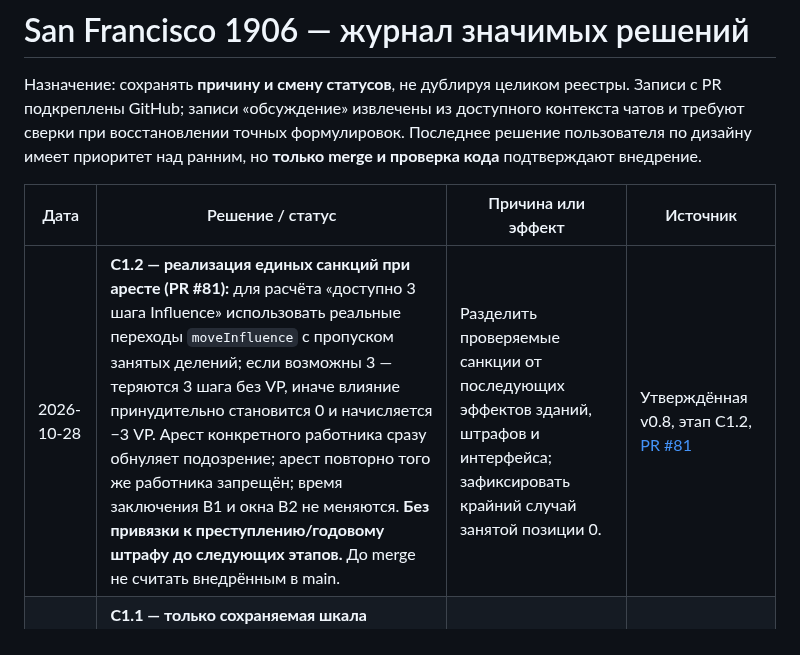
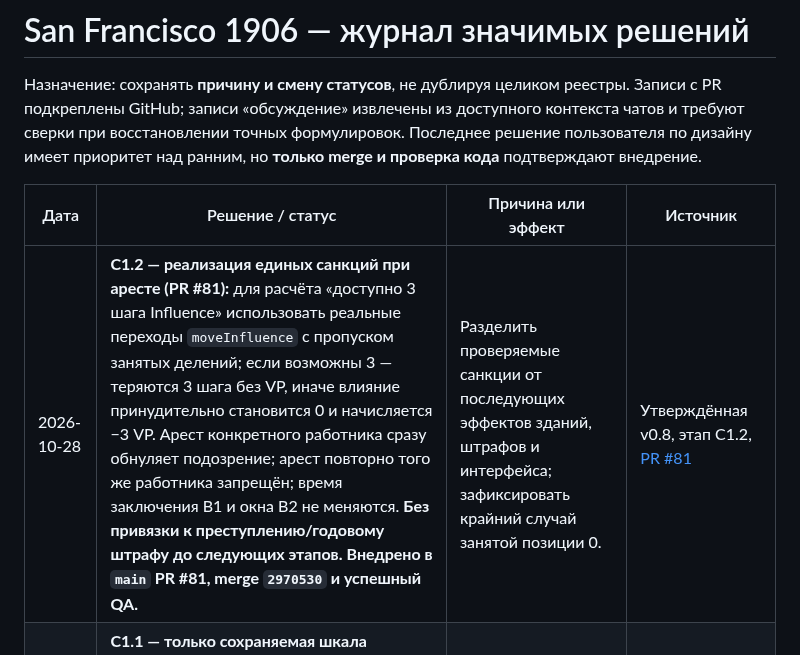
Before and after one commit to RumplestiltskinBiD/sf1906-prototype, a Markdown page: docs/DECISION_LOG.md, the part around the change. Drawn GitHub-style.

Commit message:
docs(C1.2): confirm merged sanction code and successful QA

```diff
--- a/docs/DECISION_LOG.md
+++ b/docs/DECISION_LOG.md
@@ -4,7 +4,7 @@
 
 | Дата | Решение / статус | Причина или эффект | Источник |
 | --- | --- | --- | --- |
-| 2026-10-28 | **C1.2 — реализация единых санкций при аресте (PR #81):** для расчёта «доступно 3 шага Influence» использовать реальные переходы `moveInfluence` с пропуском занятых делений; если возможны 3 — теряются 3 шага без VP, иначе влияние принудительно становится 0 и начисляется −3 VP. Арест конкретного работника сразу обнуляет подозрение; арест повторно того же работника запрещён; время заключения B1 и окна B2 не меняются. **Без привязки к преступлению/годовому штрафу до следующих этапов.** До merge не считать внедрённым в main. | Разделить проверяемые санкции от последующих эффектов зданий, штрафов и интерфейса; зафиксировать крайний случай занятой позиции 0. | Утверждённая v0.8, этап C1.2, [PR #81](https://github.com/RumplestiltskinBiD/sf1906-prototype/pull/81) |
+| 2026-10-28 | **C1.2 — реализация единых санкций при аресте (PR #81):** для расчёта «доступно 3 шага Influence» использовать реальные переходы `moveInfluence` с пропуском занятых делений; если возможны 3 — теряются 3 шага без VP, иначе влияние принудительно становится 0 и начисляется −3 VP. Арест конкретного работника сразу обнуляет подозрение; арест повторно того же работника запрещён; время заключения B1 и окна B2 не меняются. **Без привязки к преступлению/годовому штрафу до следующих этапов.** **Внедрено в `main` PR #81, merge `2970530` и успешный QA.** | Разделить проверяемые санкции от последующих эффектов зданий, штрафов и интерфейса; зафиксировать крайний случай занятой позиции 0. | Утверждённая v0.8, этап C1.2, [PR #81](https://github.com/RumplestiltskinBiD/sf1906-prototype/pull/81) |
 | 2026-10-28 | **C1.1 — только сохраняемая шкала подозрения:** персональная для компании шкала `suspicion` 0–3, старт 0, ограничение границ, старые сохранения, не убывает при смене года. **Не добавлять новые панели на телефон и не активировать санкции до C1.2/C1.3/C2.** **Внедрено в main PR #79, merge `03866d6`; тесты на HEAD успешны.** | Отделить простое состояние от тонкой логики арестов, Influence и годовых штрафов. | Утверждённая трёхчастная реализация C1, запрос 28.10.2026; [PR #79](https://github.com/RumplestiltskinBiD/sf1906-prototype/pull/79) |
 | 2026-10-28 | **Утверждённая мобильная UX-правка, PR #77:** разместить номер очередности внутри содержимого карточки игрока, убрать дублирующий `1ST`, не скрывать деньги, VP, влияние и свободных рабочих под бейджами. Добавить отдельный счётчик заключённых с оригинальным пиктографическим знаком наручников и числом, когда заключённые имеются. Сохранять вычисление числа арестованных из `workers[].jailed`; не менять B1/B2 и игровую экономику. **Внедрено в `main`, PR #77 (merge `0e57ccb`), тесты успешны.** | Обеспечить читаемый HUD для мобильного тестирования и видимое состояние арестов без дополнительных перекрывающих панелей. | Прямая обратная связь пользователя 28.10.2026, [PR #77](https://github.com/RumplestiltskinBiD/sf1906-prototype/pull/77) |
 | 2026-10-28 | **Утверждённый мобильный UX-патч, PR #75:** верхняя полоса объектов содержит только незавершённые стройки и требуемые материалы; исчезает, если строек нет. При запуске доставки на телефоне выбираем источник непосредственно на карте, без списка и всплывающей панели; отмена доступна через уже существующую верхнюю полосу. Этап выбора перевозчика и груза и последующие подтверждения оставлены — иначе доставка станет неработоспособной. **Внедрено в `main` через PR #75 (merge `62758ec`), CI успешен.** | Убрать бесполезную постоянную информацию и освободить обзор карты, сохраняя управление доставкой. Цены и правила не меняются. | Запрос 28.10.2026; [PR #75](https://github.com/RumplestiltskinBiD/sf1906-prototype/pull/75) |
```
